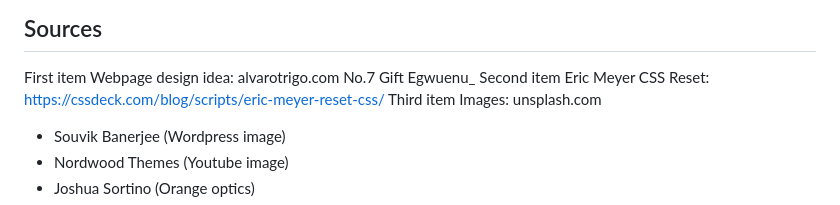
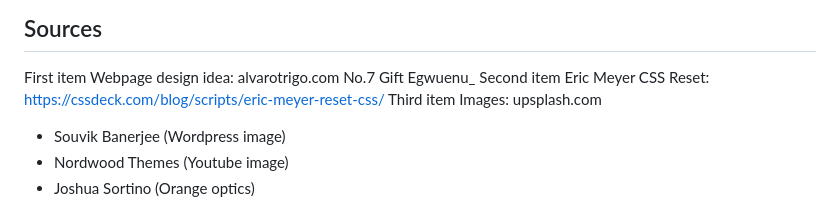
Before and after one commit to douglasmarsalis/mod-2-douglas-portfolio, a Markdown page: README.md, the part around the change. Rendered like a GitHub page.

Commit message:
Finished.

```diff
--- a/README.md
+++ b/README.md
@@ -37,7 +37,7 @@ THEN I am presented with a responsive layout that adapts to my viewport
 First item Webpage design idea: alvarotrigo.com No.7 Gift Egwuenu\_
 Second item Eric Meyer CSS Reset:
 https://cssdeck.com/blog/scripts/eric-meyer-reset-css/
-Third item Images: unsplash.com
+Third item Images: upsplash.com
 - Souvik Banerjee (Wordpress image)
 - Nordwood Themes (Youtube image)
 - Joshua Sortino (Orange optics)
```
